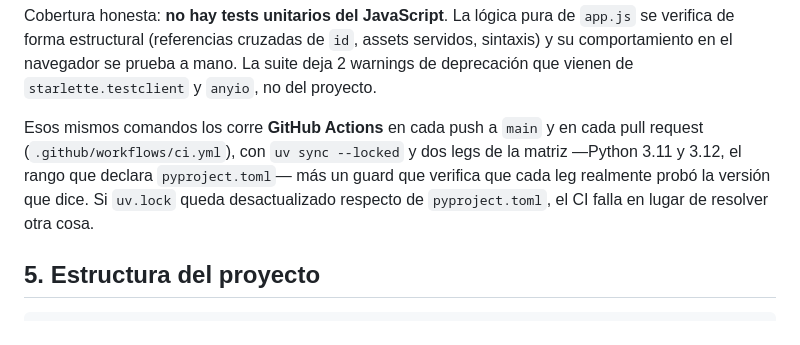
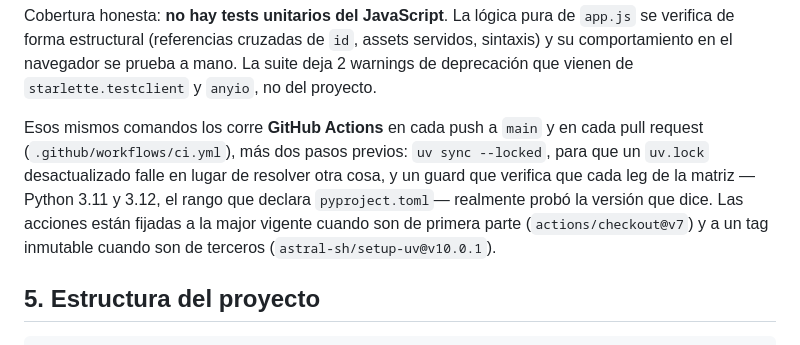
Before and after one commit to GhandyP/price-optimization-pymc, a Markdown page: README.md, the part around the change. Drawn GitHub-style.

```diff
--- a/README.md
+++ b/README.md
@@ -184,10 +184,11 @@ navegador se prueba a mano. La suite deja 2 warnings de deprecación que vienen
 y `anyio`, no del proyecto.
 
 Esos mismos comandos los corre **GitHub Actions** en cada push a `main` y en cada pull request
-(`.github/workflows/ci.yml`), con `uv sync --locked` y dos legs de la matriz —Python 3.11 y 3.12, el
-rango que declara `pyproject.toml`— más un guard que verifica que cada leg realmente probó la versión
-que dice. Si `uv.lock` queda desactualizado respecto de `pyproject.toml`, el CI falla en lugar de
-resolver otra cosa.
+(`.github/workflows/ci.yml`), más dos pasos previos: `uv sync --locked`, para que un `uv.lock`
+desactualizado falle en lugar de resolver otra cosa, y un guard que verifica que cada leg de la matriz
+—Python 3.11 y 3.12, el rango que declara `pyproject.toml`— realmente probó la versión que dice. Las
+acciones están fijadas a la major vigente cuando son de primera parte (`actions/checkout@v7`) y a un
+tag inmutable cuando son de terceros (`astral-sh/setup-uv@v10.0.1`).
 
 ## 5. Estructura del proyecto
 
```
Also changed, not shown: odd/tasks/publish-and-protect.md (+17 -5 lines).
